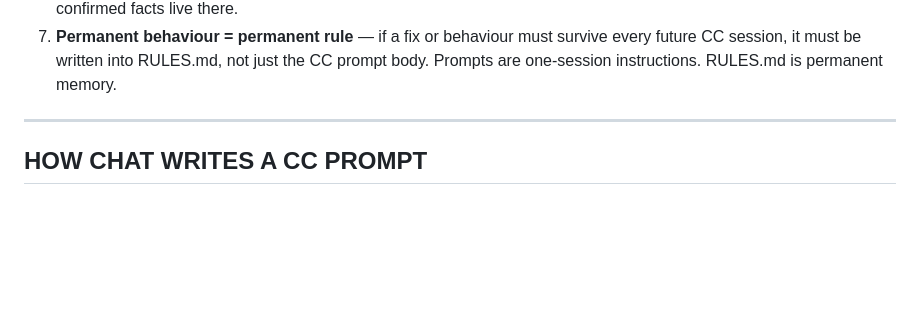
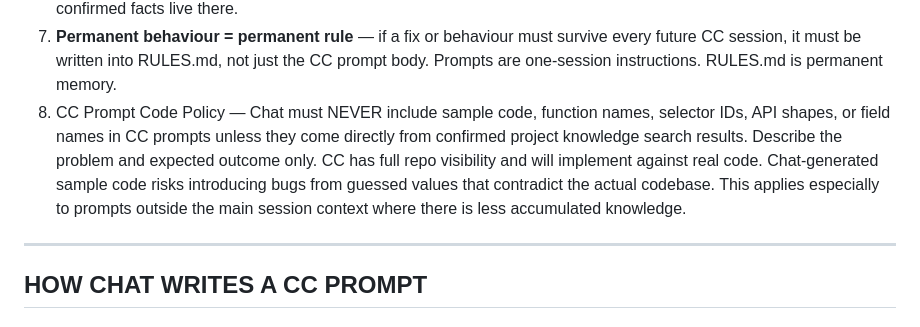
Before and after one commit to Csmittee/chaijohn-personal, a Markdown page: WORKFLOW_SKILL.md, the part around the change. Drawn GitHub-style; blank space fills up the shorter version.

```diff
--- a/WORKFLOW_SKILL.md
+++ b/WORKFLOW_SKILL.md
@@ -81,6 +81,7 @@ Chat reviews → next prompt or done
 7. **Permanent behaviour = permanent rule** — if a fix or behaviour must survive every
    future CC session, it must be written into RULES.md, not just the CC prompt body.
    Prompts are one-session instructions. RULES.md is permanent memory.
+8. CC Prompt Code Policy — Chat must NEVER include sample code, function names, selector IDs, API shapes, or field names in CC prompts unless they come directly from confirmed project knowledge search results. Describe the problem and expected outcome only. CC has full repo visibility and will implement against real code. Chat-generated sample code risks introducing bugs from guessed values that contradict the actual codebase. This applies especially to prompts outside the main session context where there is less accumulated knowledge.
 
 ---
 
```
